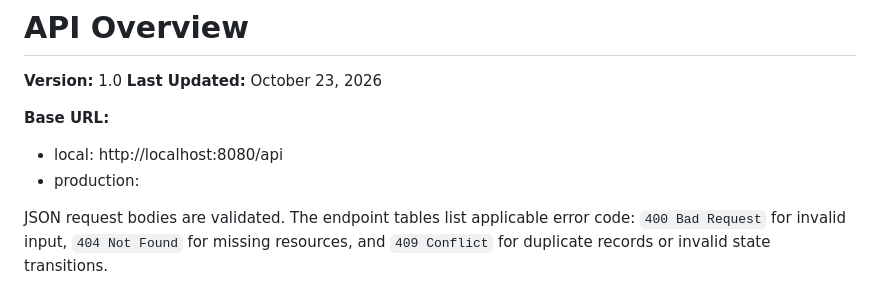
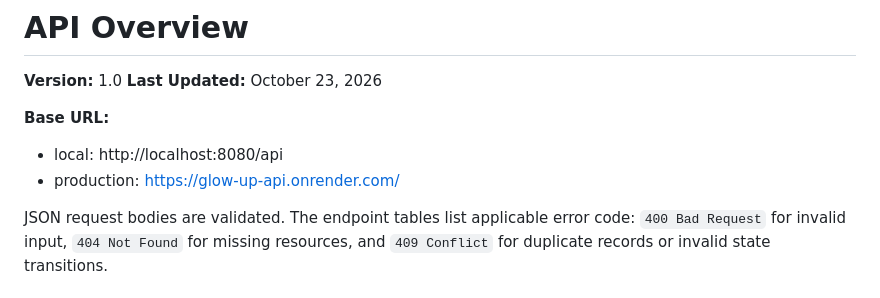
Before and after one commit to Marko-Ratkovic/f26-team17, a Markdown page: backend-api/README.md, the part around the change. GitHub-like rendering.

Commit message:
Add production URL in README file

```diff
--- a/backend-api/README.md
+++ b/backend-api/README.md
@@ -12,7 +12,7 @@
 **Base URL:**
 
 - local: http://localhost:8080/api
-- production:
+- production: https://glow-up-api.onrender.com/
 
 JSON request bodies are validated. The endpoint tables list applicable error
 code: `400 Bad Request` for invalid input, `404 Not Found` for missing
```
